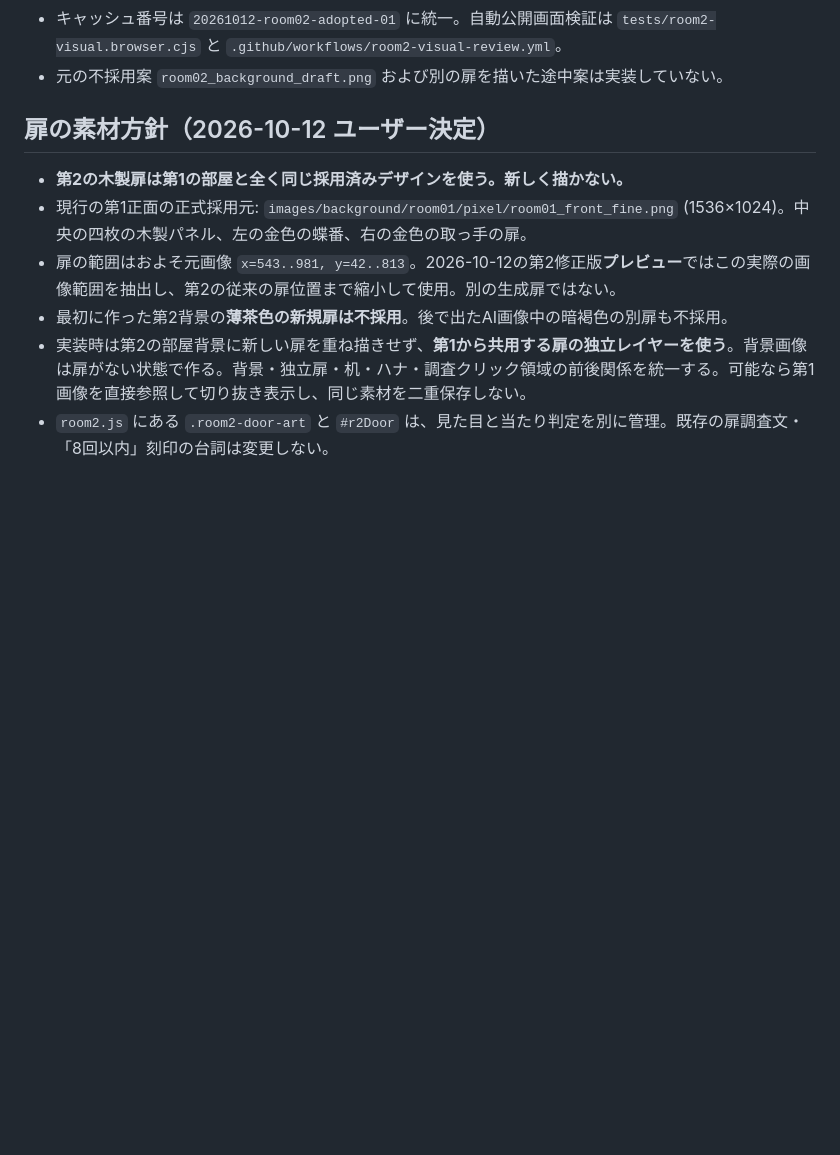
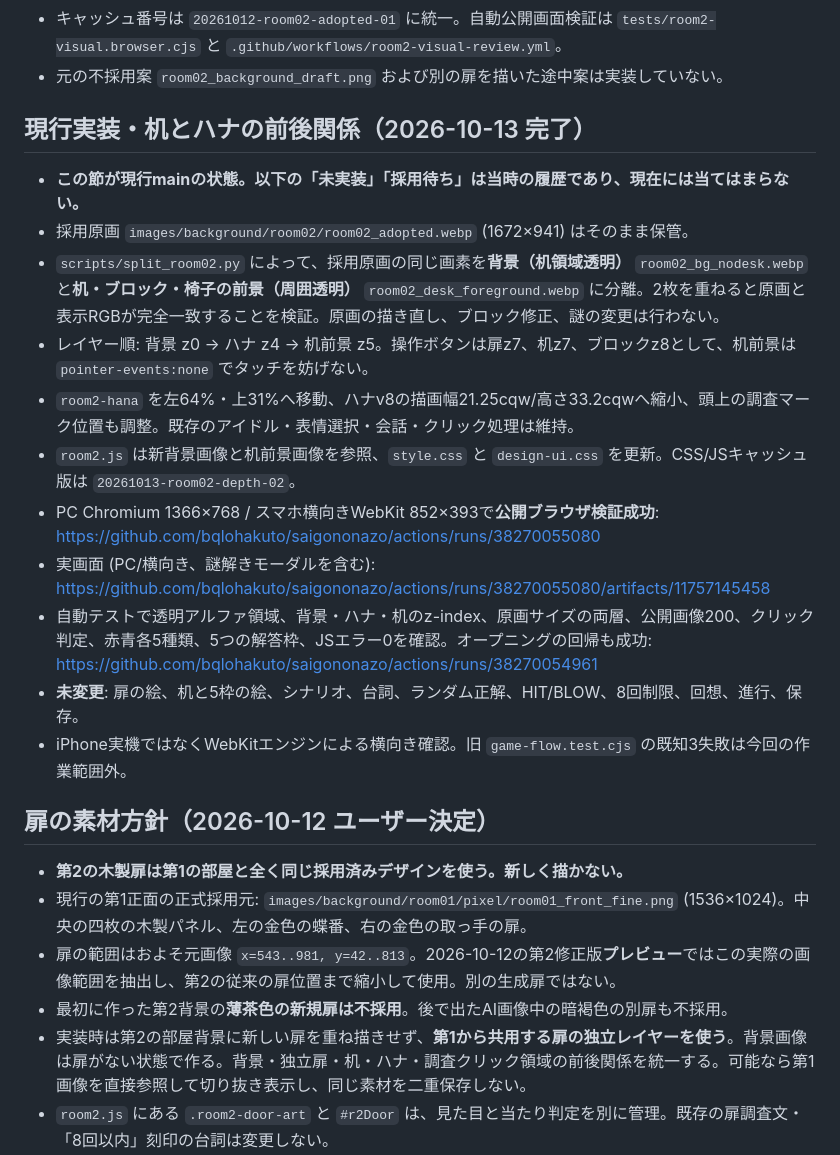
Before and after one commit to bqlohakuto/saigononazo, a Markdown page: docs/ROOM02_PIXEL_DRAFT.md, the part around the change. Drawn GitHub-style; blank space fills up the shorter version.

Commit message:
第2の透過机前景と立ち位置の完成仕様を記録

```diff
--- a/docs/ROOM02_PIXEL_DRAFT.md
+++ b/docs/ROOM02_PIXEL_DRAFT.md
@@ -17,6 +17,20 @@
 - 元の不採用案 `room02_background_draft.png` および別の扉を描いた途中案は実装していない。
 
 
+
+## 現行実装・机とハナの前後関係（2026-10-13 完了）
+
+- **この節が現行mainの状態。以下の「未実装」「採用待ち」は当時の履歴であり、現在には当てはまらない。**
+- 採用原画 `images/background/room02/room02_adopted.webp` (1672×941) はそのまま保管。
+- `scripts/split_room02.py` によって、採用原画の同じ画素を**背景（机領域透明）** `room02_bg_nodesk.webp` と**机・ブロック・椅子の前景（周囲透明）** `room02_desk_foreground.webp` に分離。2枚を重ねると原画と表示RGBが完全一致することを検証。原画の描き直し、ブロック修正、謎の変更は行わない。
+- レイヤー順: 背景 z0 → ハナ z4 → 机前景 z5。操作ボタンは扉z7、机z7、ブロックz8として、机前景は `pointer-events:none` でタッチを妨げない。
+- `room2-hana` を左64%・上31%へ移動、ハナv8の描画幅21.25cqw/高さ33.2cqwへ縮小、頭上の調査マーク位置も調整。既存のアイドル・表情選択・会話・クリック処理は維持。
+- `room2.js` は新背景画像と机前景画像を参照、`style.css` と `design-ui.css` を更新。CSS/JSキャッシュ版は `20261013-room02-depth-02`。
+- PC Chromium 1366×768 / スマホ横向きWebKit 852×393で**公開ブラウザ検証成功**: https://github.com/bqlohakuto/saigononazo/actions/runs/38270055080
+- 実画面 (PC/横向き、謎解きモーダルを含む): https://github.com/bqlohakuto/saigononazo/actions/runs/38270055080/artifacts/11757145458
+- 自動テストで透明アルファ領域、背景・ハナ・机のz-index、原画サイズの両層、公開画像200、クリック判定、赤青各5種類、5つの解答枠、JSエラー0を確認。オープニングの回帰も成功: https://github.com/bqlohakuto/saigononazo/actions/runs/38270054961
+- **未変更**: 扉の絵、机と5枠の絵、シナリオ、台詞、ランダム正解、HIT/BLOW、8回制限、回想、進行、保存。
+- iPhone実機ではなくWebKitエンジンによる横向き確認。旧 `game-flow.test.cjs` の既知3失敗は今回の作業範囲外。
 
 ## 扉の素材方針（2026-10-12 ユーザー決定）
 
```
